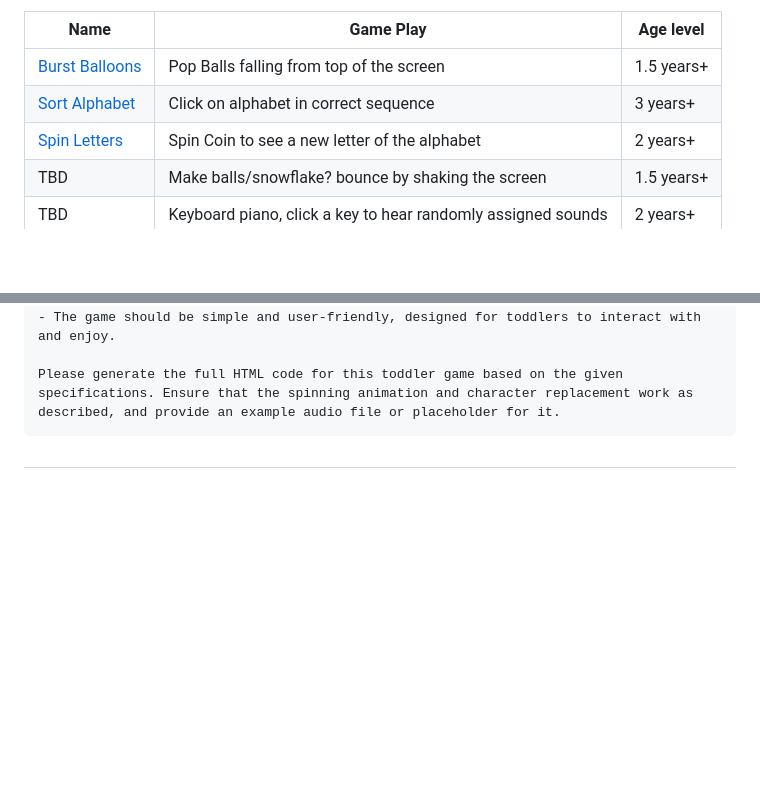
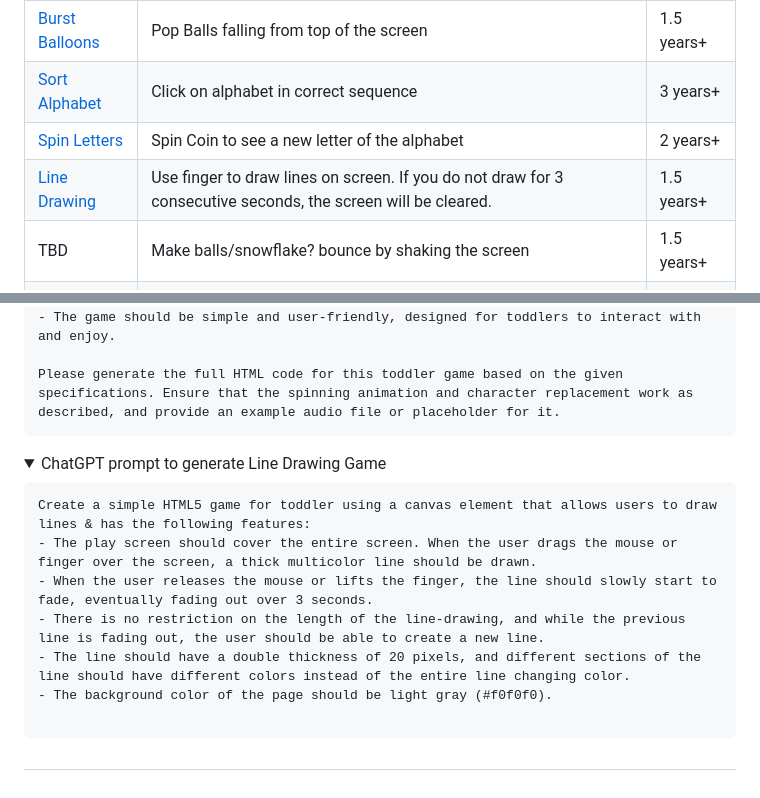
Before and after one commit to arun-ks/InteractiveGamesForToddlers, a Markdown page: README.md, 2 parts joined by grey strips. GitHub-like rendering; folded sections open; blank space fills up the shorter version.

````diff
--- a/README.md
+++ b/README.md
@@ -10,6 +10,7 @@ Intuitive, interactive Games For Toddlers to play on touch screen.
 |[Burst Balloons](https://arun-ks.github.io/ToddlerGames/BurstBaloons.html) | Pop Balls falling from top of the screen | 1.5 years+ |
 |[Sort Alphabet](https://arun-ks.github.io/ToddlerGames/SortAlphabets.html) | Click on alphabet in correct sequence  | 3 years+ |
 |[Spin Letters](https://arun-ks.github.io/ToddlerGames/SpinLetters.html) | Spin Coin to see a new letter of the alphabet | 2 years+ |
+|[Line Drawing](https://arun-ks.github.io/ToddlerGames/LineDrawing.html) | Use finger to draw lines on screen. If you do not draw for 3 consecutive seconds, the screen will be cleared. | 1.5 years+ |
 |TBD | Make balls/snowflake? bounce by shaking the screen  | 1.5 years+ |
 |TBD | Keyboard piano, click a key to hear randomly assigned sounds  | 2 years+ |
 |TBD | Hold screen for few seconds  | 4 years+ |
@@ -138,5 +139,18 @@ Please generate the full HTML code for this toddler game based on the given spec
 </details>
 
 
+<details closed>
+<summary>ChatGPT prompt to generate Line Drawing Game  </summary>
+
+```
+Create a simple HTML5 game for toddler using a canvas element that allows users to draw lines & has the following features:
+- The play screen should cover the entire screen. When the user drags the mouse or finger over the screen, a thick multicolor line should be drawn.
+- When the user releases the mouse or lifts the finger, the line should slowly start to fade, eventually fading out over 3 seconds.
+- There is no restriction on the length of the line-drawing, and while the previous line is fading out, the user should be able to create a new line.
+- The line should have a double thickness of 20 pixels, and different sections of the line should have different colors instead of the entire line changing color.
+- The background color of the page should be light gray (#f0f0f0).
+
+```
+</details>
 
 ##
````
